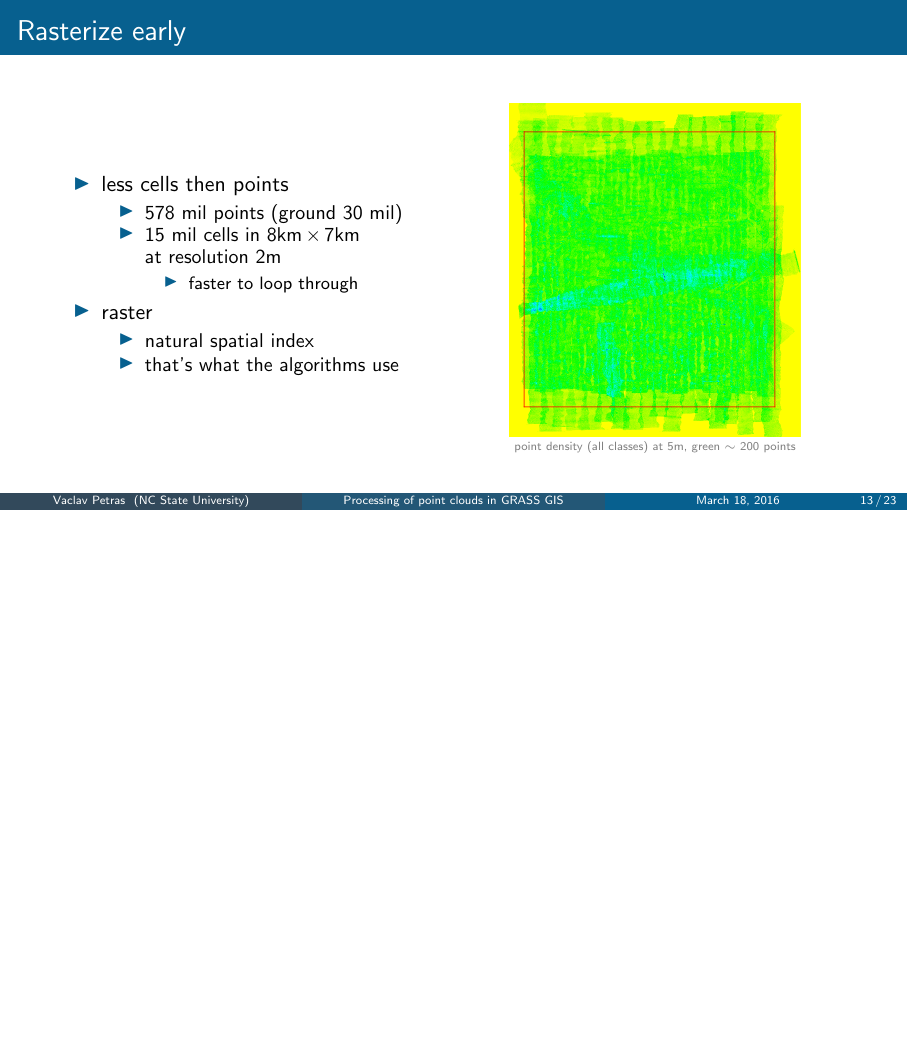
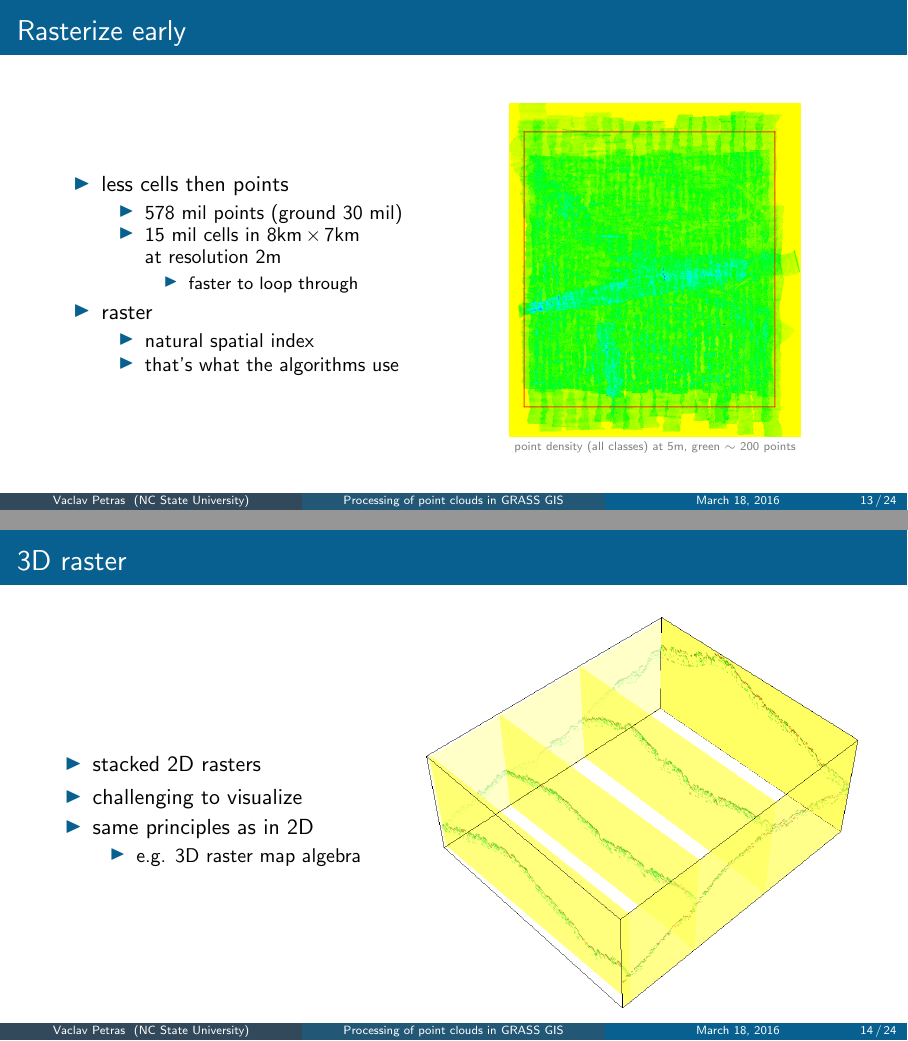
Before and after one commit to wenzeslaus/grass-lidar-talks, LaTeX slides (vpetras_grass_lidar_usiale.tex): page 13 of 23 before the commit and pages 13 and 15 of 25 after it, the two joined at a grey line, the shorter picture padded with empty space. Compiled offline with pdfLaTeX.

Commit message:
explain 3D raster

```diff
--- a/vpetras_grass_lidar_usiale.tex
+++ b/vpetras_grass_lidar_usiale.tex
@@ -537,6 +537,36 @@ Obtained from \href{http://www.opentopography.org/}{OpenTopography}.
 
 \end{frame}
 
+%%%%%%%%%%%%%%%%%%%%%%%%%%%%%%%%%%%%%%%%%%%%%%%%%%%%%%%%%%%%%%%%%%%%%
+\begin{frame}{3D raster}
+
+\begin{columns}
+\begin{column}{0.38\textwidth}
+
+\begin{itemize}
+  \item stacked 2D rasters
+  \item challenging to visualize
+  \item same principles as in 2D
+  \begin{itemize}
+  \item e.g. 3D raster map algebra
+  \end{itemize}
+\end{itemize}
+
+\end{column}
+\begin{column}{0.5\textwidth}
+
+\begin{center}
+  \includegraphics<1>[width=\textwidth]{grass/raster_3d_cube}
+  \includegraphics<2>[width=\textwidth]{grass/raster_3d_slices}
+\end{center}
+
+\end{column}
+\end{columns}
+
+% vis also possible using Tangible Landscape
+
+\end{frame}
+
 
 %%%%%%%%%%%%%%%%%%%%%%%%%%%%%%%%%%%%%%%%%%%%%%%%%%%%%%%%%%%%%%%%%%%%%
 \begin{frame}{Binning points to 3D raster}
```
Also changed, not shown: images/grass/raster_3d_cube.png (added), images/grass/raster_3d_slices.png (added), vpetras_grass_lidar_usiale.tex (2 more changed lines).
